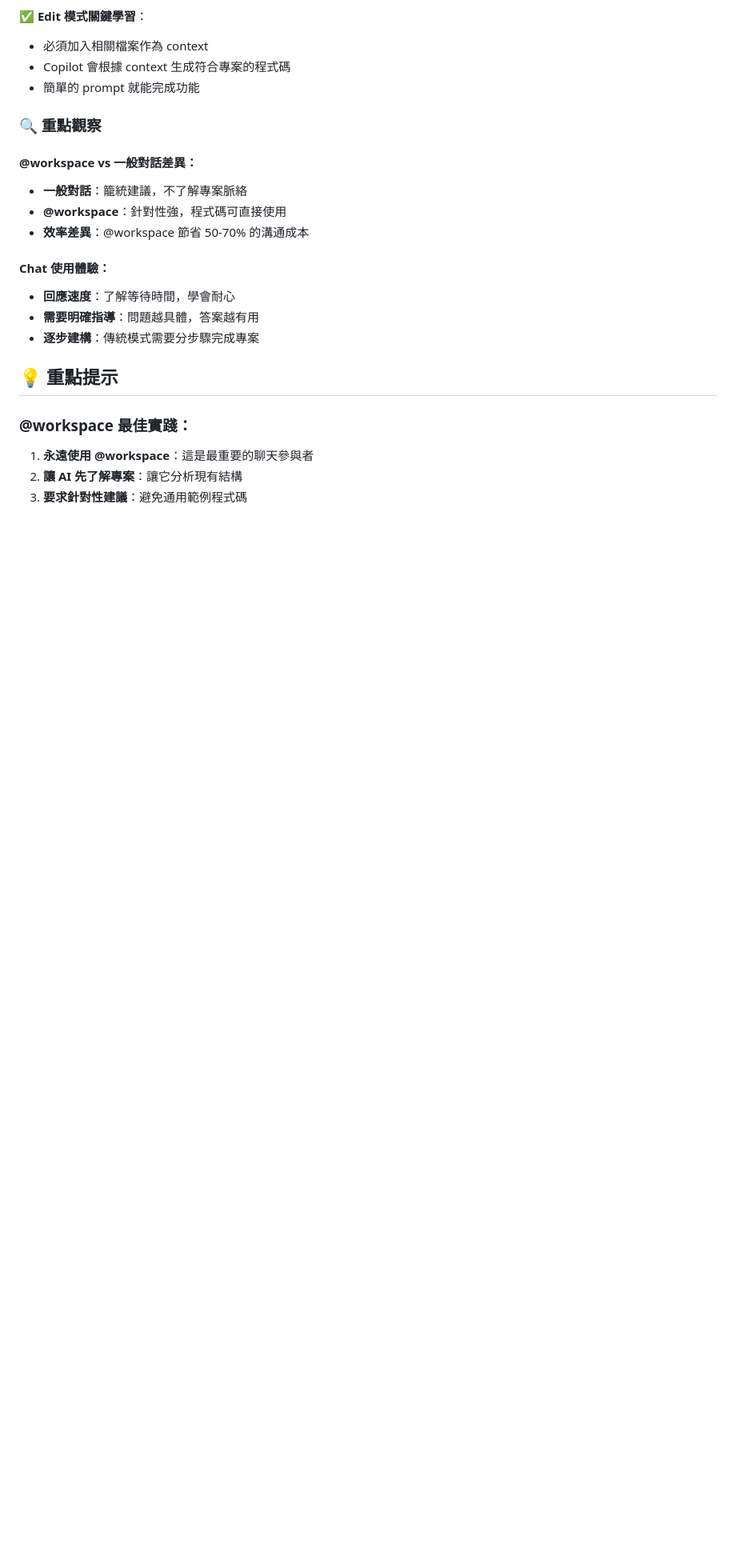
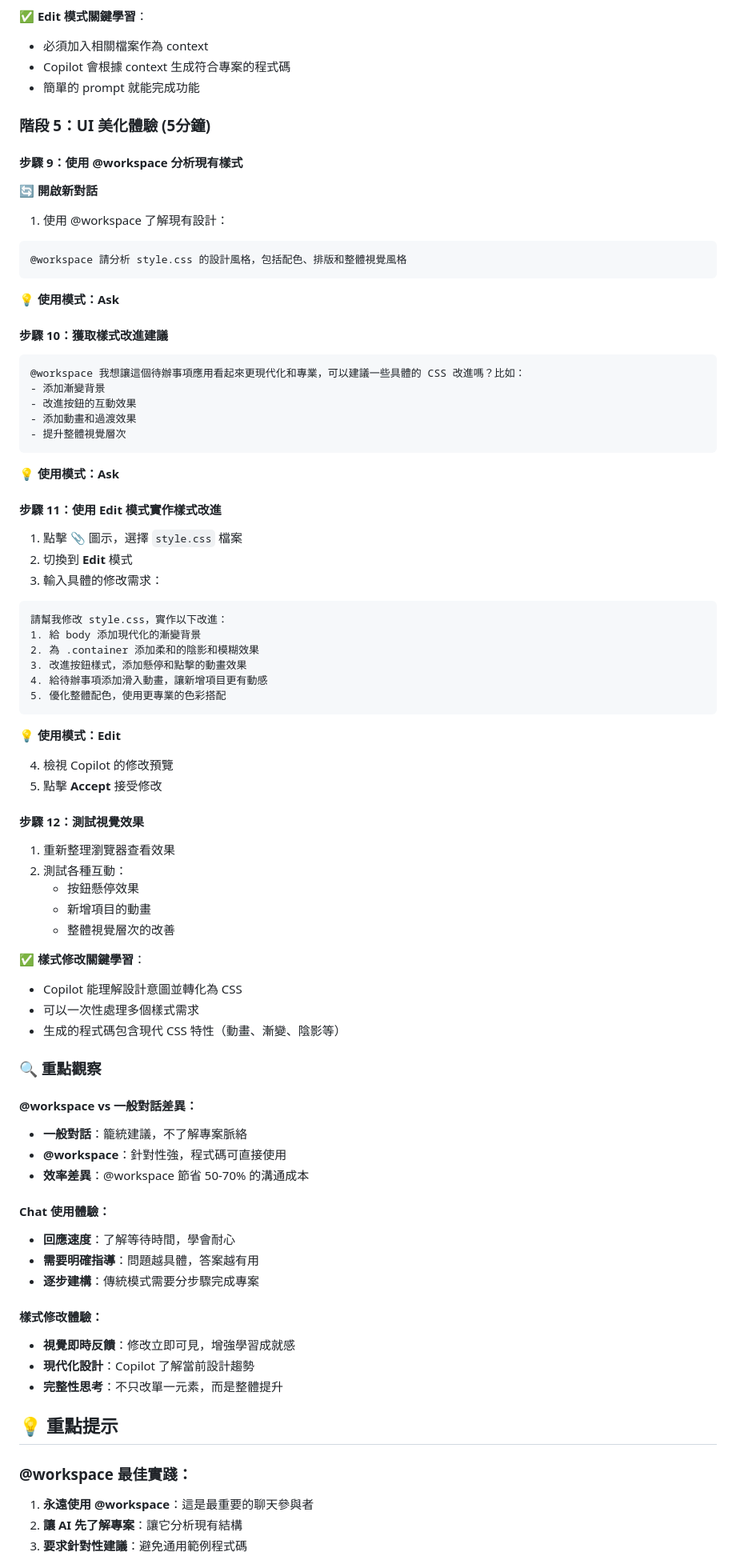
Before and after one commit to yulin0629/github-copilot-tutorial, a Markdown page: 01-first-experience/README.md, the part around one of its changes. Shown at 80% size. Drawn GitHub-style; blank space fills up the shorter version.

Commit message:
feat: 新增 HTML/CSS 修改 demo 到場景 1 和場景 3
- 場景 1：新增階段 5 UI 美化體驗（使用 Ask 和 Edit 模式）
- 場景 3：新增第三部分 UI 快速美化（展示 Agent 能力）
- 增強視覺化學習體驗，提供即時反饋

````diff
--- a/01-first-experience/README.md
+++ b/01-first-experience/README.md
@@ -131,6 +131,55 @@
 - Copilot 會根據 context 生成符合專案的程式碼
 - 簡單的 prompt 就能完成功能
 
+### 階段 5：UI 美化體驗 (5分鐘)
+
+#### 步驟 9：使用 @workspace 分析現有樣式
+🔄 **開啟新對話**
+1. 使用 @workspace 了解現有設計：
+```
+@workspace 請分析 style.css 的設計風格，包括配色、排版和整體視覺風格
+```
+💡 **使用模式：Ask**
+
+#### 步驟 10：獲取樣式改進建議
+```
+@workspace 我想讓這個待辦事項應用看起來更現代化和專業，可以建議一些具體的 CSS 改進嗎？比如：
+- 添加漸變背景
+- 改進按鈕的互動效果
+- 添加動畫和過渡效果
+- 提升整體視覺層次
+```
+💡 **使用模式：Ask**
+
+#### 步驟 11：使用 Edit 模式實作樣式改進
+1. 點擊 📎 圖示，選擇 `style.css` 檔案
+2. 切換到 **Edit** 模式
+3. 輸入具體的修改需求：
+```
+請幫我修改 style.css，實作以下改進：
+1. 給 body 添加現代化的漸變背景
+2. 為 .container 添加柔和的陰影和模糊效果
+3. 改進按鈕樣式，添加懸停和點擊的動畫效果
+4. 給待辦事項添加滑入動畫，讓新增項目更有動感
+5. 優化整體配色，使用更專業的色彩搭配
+```
+💡 **使用模式：Edit**
+
+4. 檢視 Copilot 的修改預覽
+5. 點擊 **Accept** 接受修改
+
+#### 步驟 12：測試視覺效果
+1. 重新整理瀏覽器查看效果
+2. 測試各種互動：
+   - 按鈕懸停效果
+   - 新增項目的動畫
+   - 整體視覺層次的改善
+
+✅ **樣式修改關鍵學習**：
+- Copilot 能理解設計意圖並轉化為 CSS
+- 可以一次性處理多個樣式需求
+- 生成的程式碼包含現代 CSS 特性（動畫、漸變、陰影等）
+
 ### 🔍 重點觀察
 
 #### **@workspace vs 一般對話差異**：
@@ -142,6 +191,11 @@
 - **回應速度**：了解等待時間，學會耐心
 - **需要明確指導**：問題越具體，答案越有用
 - **逐步建構**：傳統模式需要分步驟完成專案
+
+#### **樣式修改體驗**：
+- **視覺即時反饋**：修改立即可見，增強學習成就感
+- **現代化設計**：Copilot 了解當前設計趨勢
+- **完整性思考**：不只改單一元素，而是整體提升
 
 ## 💡 重點提示
 
````
Also changed, not shown: other parts of 01-first-experience/README.md (+3 -1 lines), 03-function-generation/README.md (+40 -0 lines).
